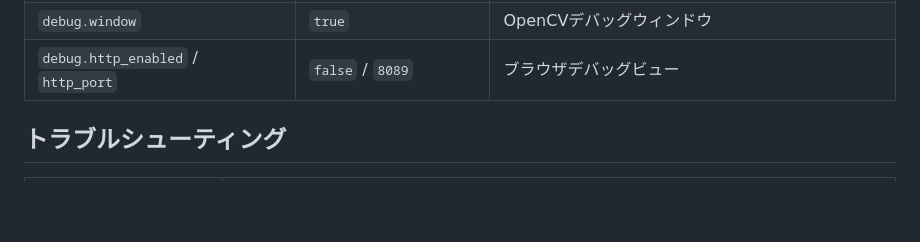
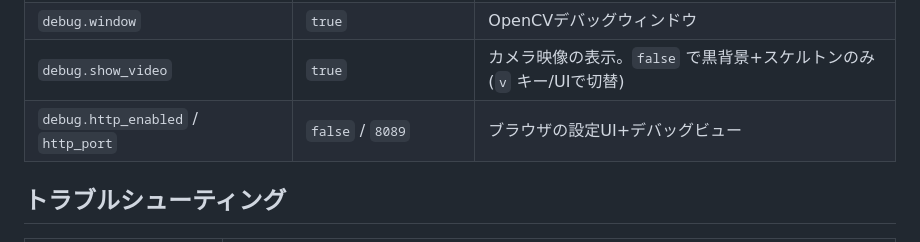
Before and after one commit to sabas0ba/easyfbt, a Markdown page: README.md, the part around one of its changes. GitHub-like rendering; blank space fills up the shorter version.

```diff
--- a/README.md
+++ b/README.md
@@ -185,7 +209,8 @@ docker compose up --build       # または podman-compose up --build
 | `output.vrcft.*` | 有効, `127.0.0.1:9000` | 表情(UE)出力。`address_prefix` で宛先形式を変更 |
 | `output.udp_json.*` | 無効, `127.0.0.1:9199` | 汎用JSON出力 |
 | `debug.window` | `true` | OpenCVデバッグウィンドウ |
-| `debug.http_enabled` / `http_port` | `false` / `8089` | ブラウザデバッグビュー |
+| `debug.show_video` | `true` | カメラ映像の表示。`false` で黒背景+スケルトンのみ(`v` キー/UIで切替) |
+| `debug.http_enabled` / `http_port` | `false` / `8089` | ブラウザの設定UI+デバッグビュー |
 
 ## トラブルシューティング
 
```
Also changed, not shown: other parts of README.md (+24 -0 lines), docs/images/ui-cameras.png (added), docs/images/ui-outputs.png (added), 13 other files.
